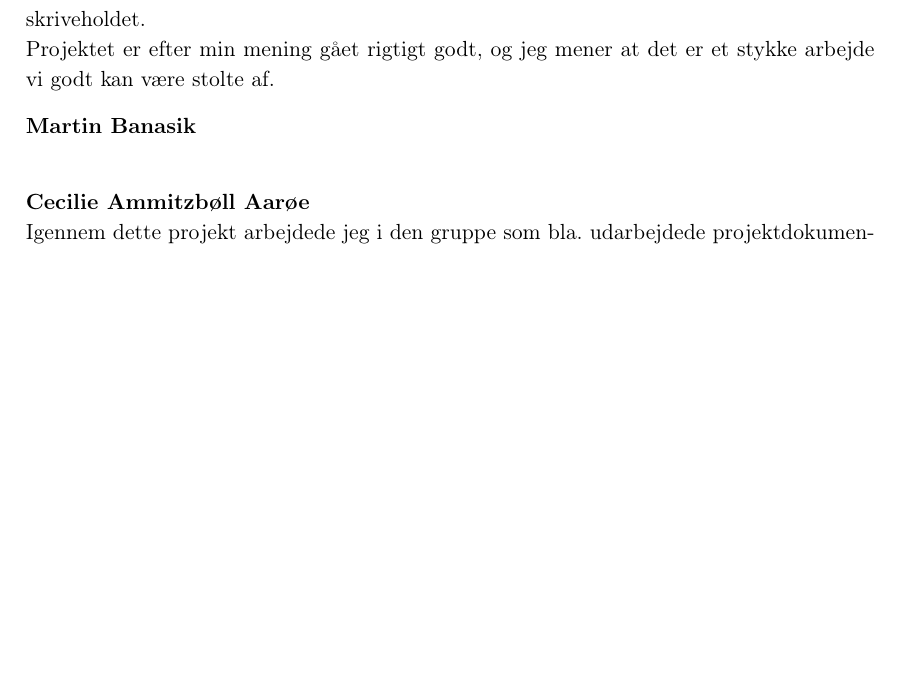
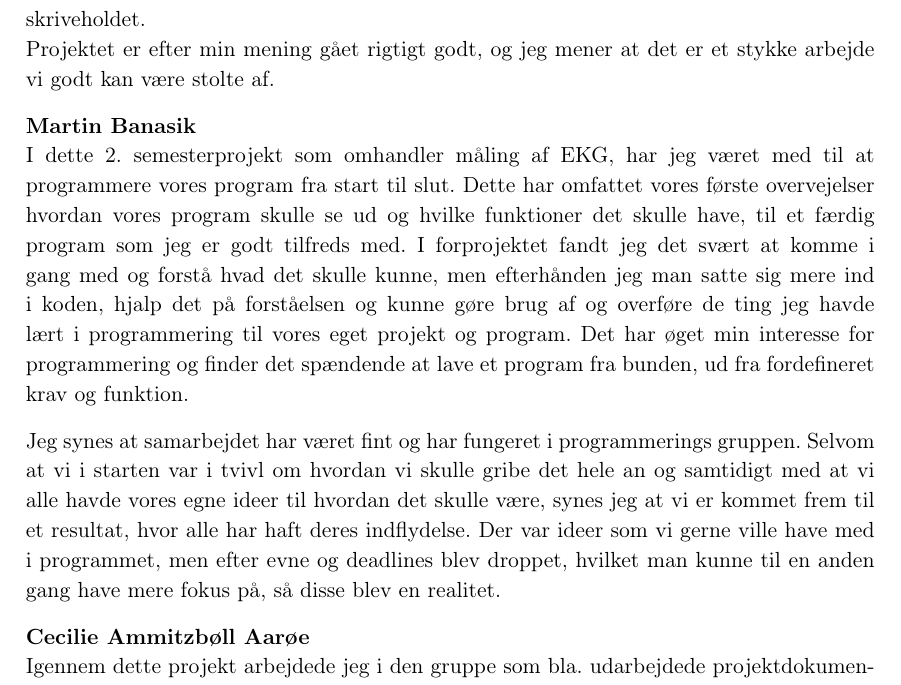
Before and after one commit to banasik/Semesterprojekt2, a LaTeX book (Projekt/Rapport.tex, which reads Projekt/Rfiler/Rprojektbeskrivelse.tex): part of page 37 of 43, cut so that both start at the same text, the shorter picture padded with empty space. Compiled offline with pdfLaTeX.

Commit message:
Martins konklusion

```diff
--- a/Projekt/Rfiler/Rprojektbeskrivelse.tex
+++ b/Projekt/Rfiler/Rprojektbeskrivelse.tex
@@ -177,6 +177,9 @@ Jeg mener generelt at jeg har lagt et godt stykke arbejde i gruppen, og jeg har
 Projektet er efter min mening gået rigtigt godt, og jeg mener at det er et stykke arbejde vi godt kan være stolte af.
 
 \textbf{Martin Banasik}\\
+I dette 2. semesterprojekt som omhandler måling af EKG, har jeg været med til at programmere vores program fra start til slut. Dette har omfattet vores første overvejelser hvordan vores program skulle se ud og hvilke funktioner det skulle have, til et færdig program som jeg er godt tilfreds med. I forprojektet fandt jeg det svært at komme i gang med og forstå hvad det skulle kunne, men efterhånden jeg man satte sig mere ind i koden, hjalp det på forståelsen og kunne gøre brug af og overføre de ting jeg havde lært i programmering til vores eget projekt og program. Det har øget min interesse for programmering og finder det spændende at lave et program fra bunden, ud fra fordefineret krav og funktion.
+
+Jeg synes at samarbejdet har været fint og har fungeret i programmerings gruppen. Selvom at vi i starten var i tvivl om hvordan vi skulle gribe det hele an og samtidigt med at vi alle havde vores egne ideer til hvordan det skulle være, synes jeg at vi er kommet frem til et resultat, hvor alle har haft deres indflydelse. Der var ideer som vi gerne ville have med i programmet, men efter evne og deadlines blev droppet, hvilket man kunne til en anden gang have mere fokus på, så disse blev en realitet.
 
 \textbf{Cecilie Ammitzbøll Aarøe}\\
 Igennem dette projekt arbejdede jeg i den gruppe som bla. udarbejdede projektdokumentationen. Det gjorde at jeg fik mulighed for at arbejde med nogle af de værktøjer, som vi har lært i ISE. En ulempe har dog været, at jeg dermed ikke var med til at programmere programmet. Den del af gruppen, som programmerede, var dog meget gode til at udkommantere programmering, så vi andre nemt kunne sætte os ind i den. Desuden afholdte vi enkelte møde, hvor programmeringen blev gennemgået i de mindste detaljer. Men det er stadigvæk ikke det samme som at sidde med det selv.\\
```
Also changed, not shown: Projekt/Rapport.pdf.
